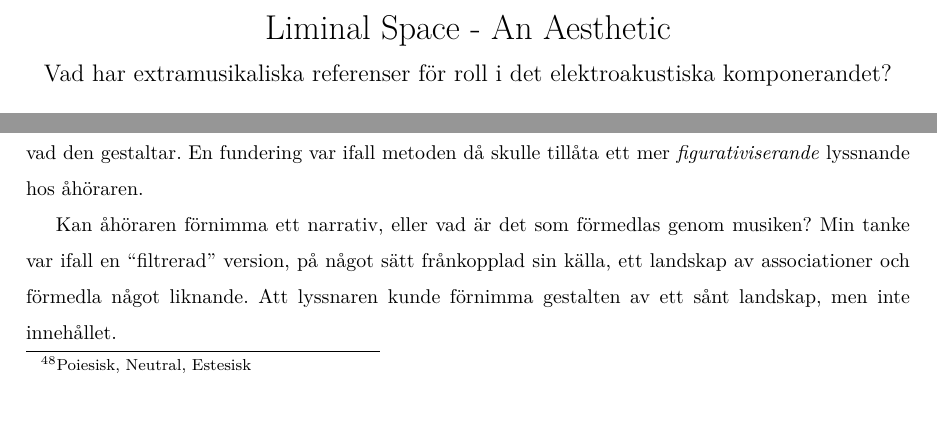
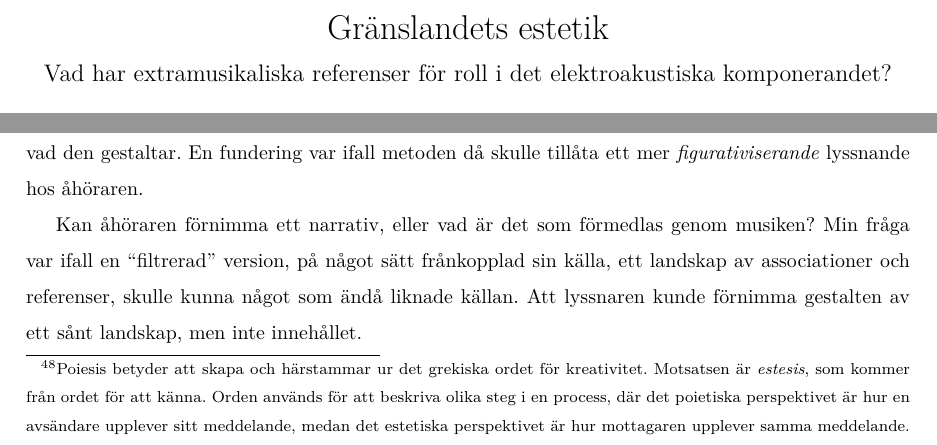
Before and after one commit to vsandstrom/kandidatuppsats, a LaTeX problem sheet (Uppsats/Examenstext.tex): two parts of pages 1 and 20 of 23, joined at a grey line, cut at the place of the change, the shorter picture padded with empty space. Compiled offline with XeLaTeX; a missing font is replaced by an installed copy or a similar font.

Commit message:
redde ut slutklämmen

```diff
--- a/Uppsats/Examenstext.tex
+++ b/Uppsats/Examenstext.tex
@@ -58,7 +58,8 @@
 %
 
 \title{%
-	Liminal Space - An Aesthetic \\
+	%Liminal Space - An Aesthetic \\
+	Gränslandets estetik \\
 	\large{Vad har extramusikaliska referenser för roll i det elektroakustiska komponerandet?}
 }
 \author{Viktor Sandström}
@@ -821,7 +822,10 @@ Jag lånar begreppet \emph{figurativiserande} från Delalande, men använder det
 metod snarare än en  analysmetod. % Metoden som mycket subjektiv, för kompositören i första hand, men med
 hoppet om att den ger något av det som kompositören gestaltar tillbaka till lyssnaren Genom den här metoden
 har jag arbetat aktivt med att fundera över associationer som ljud kan ha, men oftast ur ett
-poiesiskt\footnote{Poiesisk, Neutral, Estesisk} perspektiv, utan en tanke på, eller snarare en önskan om att
+poiesiskt\footnote{Poiesis betyder att skapa och härstammar ur det grekiska ordet för kreativitet. Motsatsen
+är \emph {estesis}, som kommer från ordet för att känna. Orden används för att beskriva olika steg i en
+process, där det poietiska perspektivet är hur en avsändare upplever sitt meddelande, medan det estetiska
+perspektivet är hur mottagaren upplever samma meddelande.} perspektiv, utan en tanke på, eller snarare en önskan om att
 det inte skulle kunna kommuniceras genom musiken. Jag tänkte att vissa \emph{figurativiseringar} var privata
 eller för banala för att jag skulle vara bekväm att visa upp den delen av kompositionen. Det var som styrkan
 med metoden snarare var att jag kunde luta mig mot den, utifrån frågeställningen hur mitt ljudlandskap
@@ -830,9 +834,9 @@ den gestaltar. En fundering var ifall metoden då skulle tillåta ett mer \emph{
 åhöraren.
 
 % Kan bli en bra slutkläm, men förtydliga för att få till det
-Kan åhöraren förnimma ett narrativ, eller vad är det som förmedlas genom musiken? Min tanke var ifall en
-``filtrerad'' version, på något sätt frånkopplad sin källa, ett landskap av associationer och
-förmedla något liknande. Att lyssnaren kunde förnimma gestalten av ett sånt landskap, men inte innehållet.
+Kan åhöraren förnimma ett narrativ, eller vad är det som förmedlas genom musiken? Min fråga var ifall en
+``filtrerad'' version, på något sätt frånkopplad sin källa, ett landskap av associationer och referenser,
+skulle kunna något som ändå liknade källan. Att lyssnaren kunde förnimma gestalten av ett sånt landskap, men inte innehållet.
 
 
 \pagebreak
```
Also changed, not shown: 4 other files.
